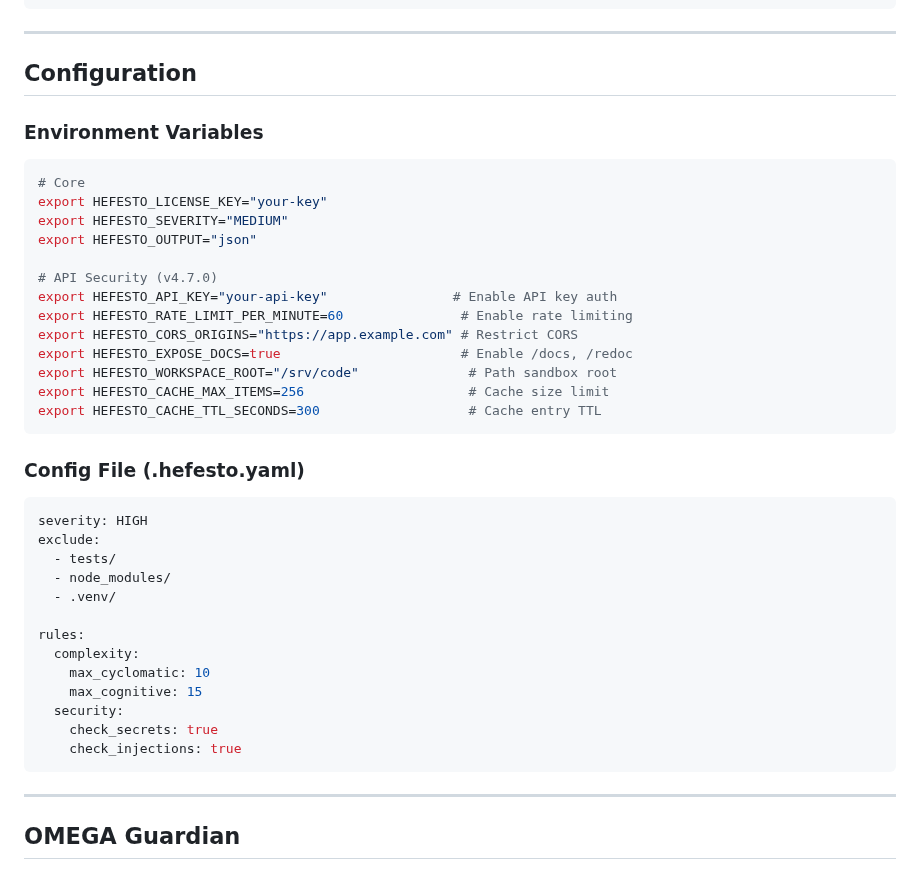
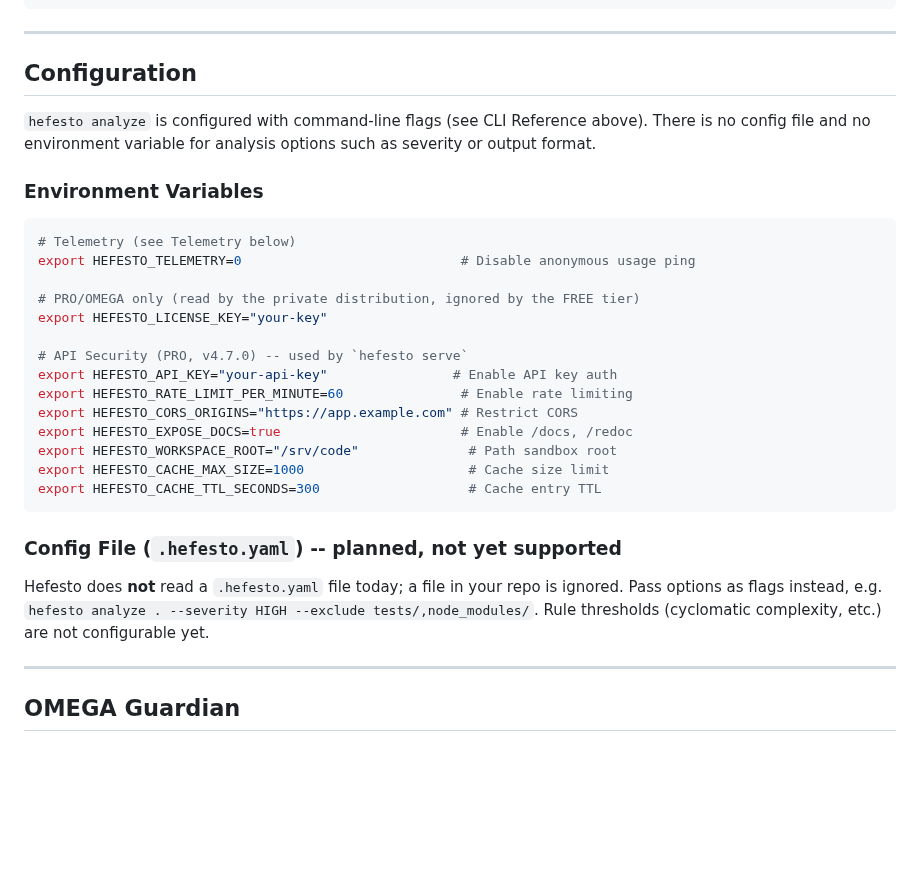
Before and after one commit to artvepa80/Agents-Hefesto, a Markdown page: README.md, the part around the change. Drawn GitHub-style; blank space fills up the shorter version.

Commit message:
docs(readme): stop claiming .hefesto.yaml and analysis env vars that don't exist
- Mark the `.hefesto.yaml` section as planned / not yet supported; no code
  reads it. Point to the equivalent CLI flags.
- Drop HEFESTO_SEVERITY / HEFESTO_OUTPUT (never read anywhere).
- Label HEFESTO_LICENSE_KEY and API security vars as PRO/OMEGA-only; fix
  HEFESTO_CACHE_MAX_ITEMS=256 -> HEFESTO_CACHE_MAX_SIZE=1000 (the name and
  default the PRO API reads).
- List HEFESTO_TELEMETRY=0.
- CHANGELOG [Unreleased] entry.

````diff
--- a/README.md
+++ b/README.md
@@ -470,41 +470,35 @@ hefesto:
 
 ## Configuration
 
+`hefesto analyze` is configured with command-line flags (see CLI Reference
+above). There is no config file and no environment variable for analysis
+options such as severity or output format.
+
 ### Environment Variables
 
 ```bash
-# Core
+# Telemetry (see Telemetry below)
+export HEFESTO_TELEMETRY=0                            # Disable anonymous usage ping
+
+# PRO/OMEGA only (read by the private distribution, ignored by the FREE tier)
 export HEFESTO_LICENSE_KEY="your-key"
-export HEFESTO_SEVERITY="MEDIUM"
-export HEFESTO_OUTPUT="json"
 
-# API Security (v4.7.0)
+# API Security (PRO, v4.7.0) -- used by `hefesto serve`
 export HEFESTO_API_KEY="your-api-key"                # Enable API key auth
 export HEFESTO_RATE_LIMIT_PER_MINUTE=60               # Enable rate limiting
 export HEFESTO_CORS_ORIGINS="https://app.example.com" # Restrict CORS
 export HEFESTO_EXPOSE_DOCS=true                       # Enable /docs, /redoc
 export HEFESTO_WORKSPACE_ROOT="/srv/code"              # Path sandbox root
-export HEFESTO_CACHE_MAX_ITEMS=256                     # Cache size limit
+export HEFESTO_CACHE_MAX_SIZE=1000                     # Cache size limit
 export HEFESTO_CACHE_TTL_SECONDS=300                   # Cache entry TTL
 ```
 
-### Config File (.hefesto.yaml)
+### Config File (`.hefesto.yaml`) -- planned, not yet supported
 
-```yaml
-severity: HIGH
-exclude:
-  - tests/
-  - node_modules/
-  - .venv/
-
-rules:
-  complexity:
-    max_cyclomatic: 10
-    max_cognitive: 15
-  security:
-    check_secrets: true
-    check_injections: true
-```
+Hefesto does **not** read a `.hefesto.yaml` file today; a file in your repo
+is ignored. Pass options as flags instead, e.g.
+`hefesto analyze . --severity HIGH --exclude tests/,node_modules/`.
+Rule thresholds (cyclomatic complexity, etc.) are not configurable yet.
 
 ---
 
````
Also changed, not shown: CHANGELOG.md (+15 -0 lines).
